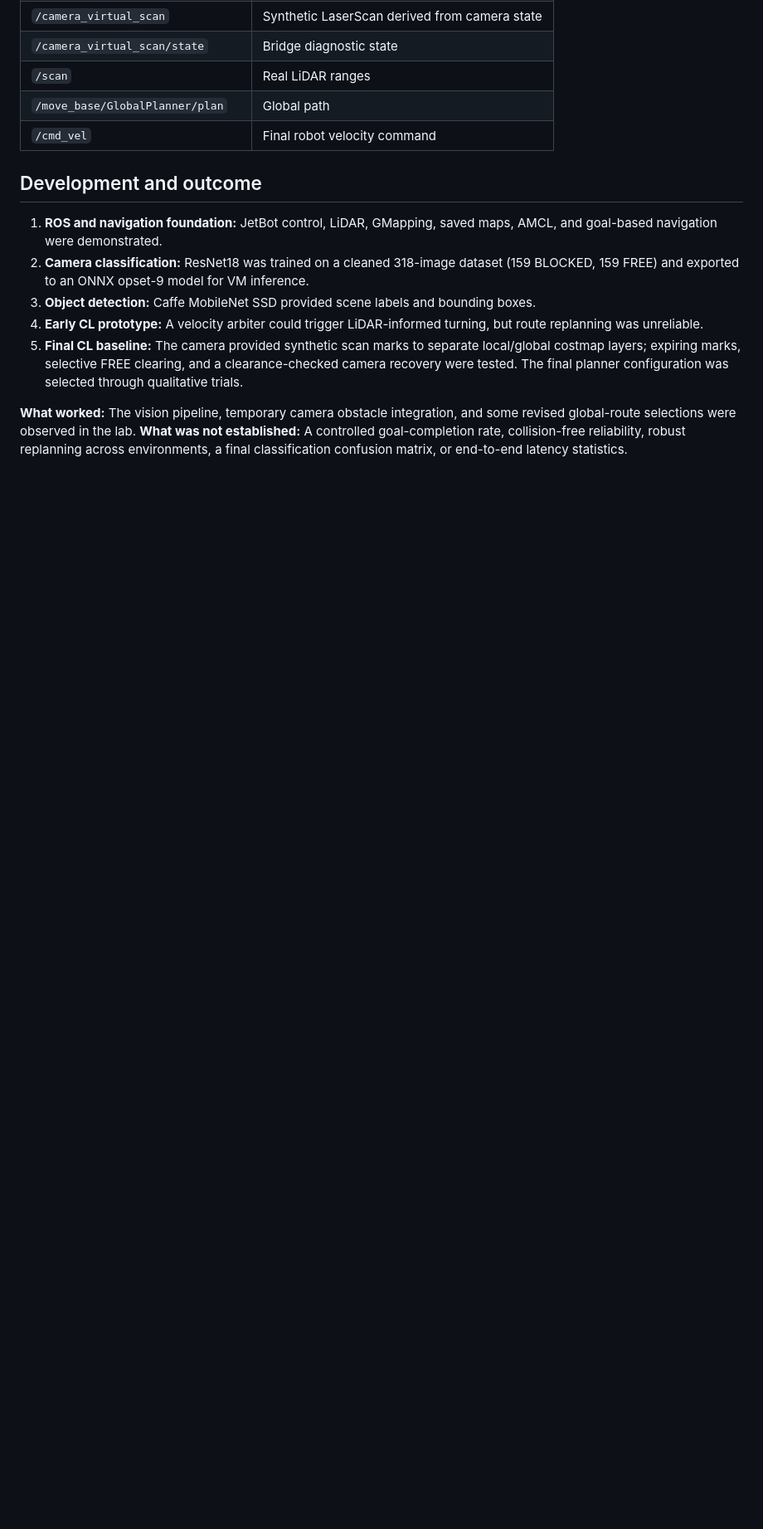
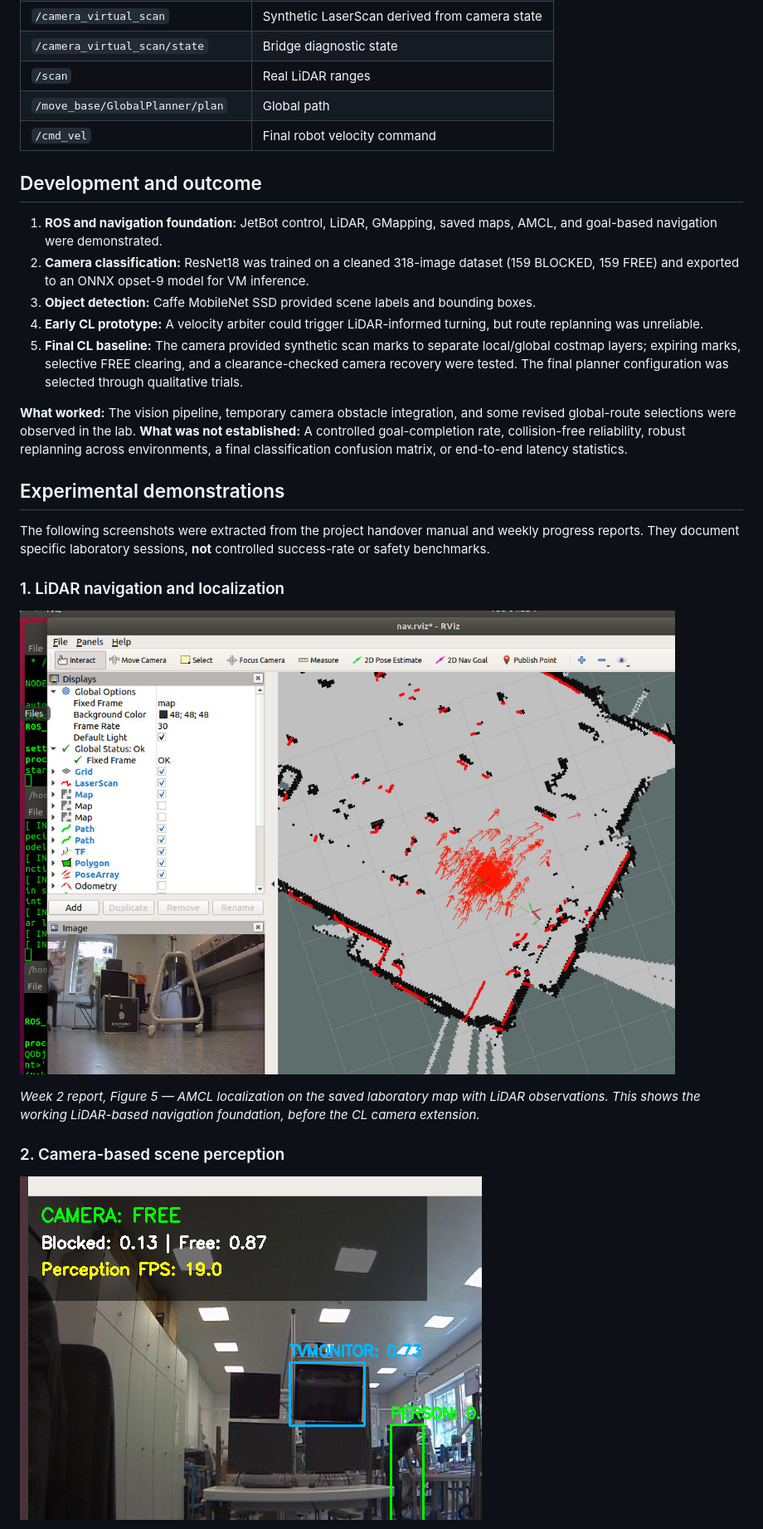
Before and after one commit to PooyaBaravati/jetbot-vision-assisted-navigation, a Markdown page: README.md, the part around one of its changes. Shown at 83% size. GitHub-like rendering; pictures changed too: assets/images/camera-scene-perception.jpg (added), assets/images/lidar-amcl-localization.jpg (added); blank space fills up the shorter version.

Commit message:
Add illustrated CL experiment gallery from technical reports

```diff
--- a/README.md
+++ b/README.md
@@ -71,3 +71,18 @@ The camera is **not** a depth sensor: the 0.40 m virtual obstacle range is a del
 5. **Final CL baseline:** The camera provided synthetic scan marks to separate local/global costmap layers; expiring marks, selective FREE clearing, and a clearance-checked camera recovery were tested. The final planner configuration was selected through qualitative trials.
 
 **What worked:** The vision pipeline, temporary camera obstacle integration, and some revised global-route selections were observed in the lab. **What was not established:** A controlled goal-completion rate, collision-free reliability, robust replanning across environments, a final classification confusion matrix, or end-to-end latency statistics.
+
+## Experimental demonstrations
+
+The following screenshots were extracted from the project handover manual and weekly progress reports. They document specific laboratory sessions, **not** controlled success-rate or safety benchmarks.
+
+### 1. LiDAR navigation and localization
+
+![RViz occupancy map, AMCL pose hypotheses and live LiDAR observations](assets/images/lidar-amcl-localization.jpg)
+
+*Week 2 report, Figure 5 — AMCL localization on the saved laboratory map with LiDAR observations. This shows the working LiDAR-based navigation foundation, before the CL camera extension.*
+
+### 2. Camera-based scene perception
+
+![ROS camera view with FREE classification, probabilities and MobileNet SSD object detection boxes](assets/images/camera-scene-perception.jpg)
+
```
Also changed, not shown: other parts of README.md (+13 -0 lines), assets/images/cl-costmap-recovery.jpg (added), assets/images/cl-path-diagnostics.jpg (added).
